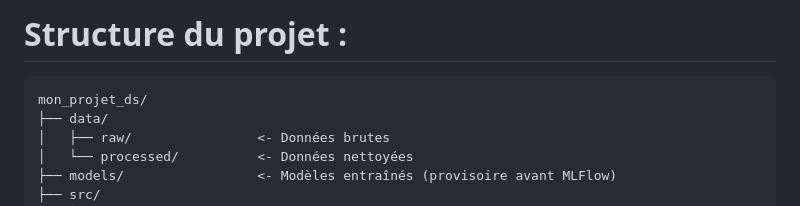
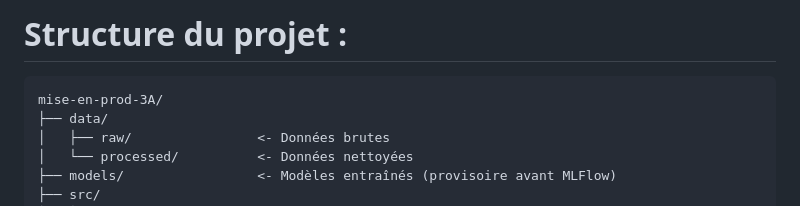
Before and after one commit to felixdechamps/mise-en-prod-3A, a Markdown page: README.md, the part around the change. Rendered like a GitHub page.

````diff
--- a/README.md
+++ b/README.md
@@ -11,7 +11,7 @@ Nous nous sommes donc dit qu'il serait intéressant dans le cadre de ce projet d
 
 # Structure du projet :
 ```text
-mon_projet_ds/
+mise-en-prod-3A/
 ├── data/
 │   ├── raw/                <- Données brutes
 │   └── processed/          <- Données nettoyées
````
